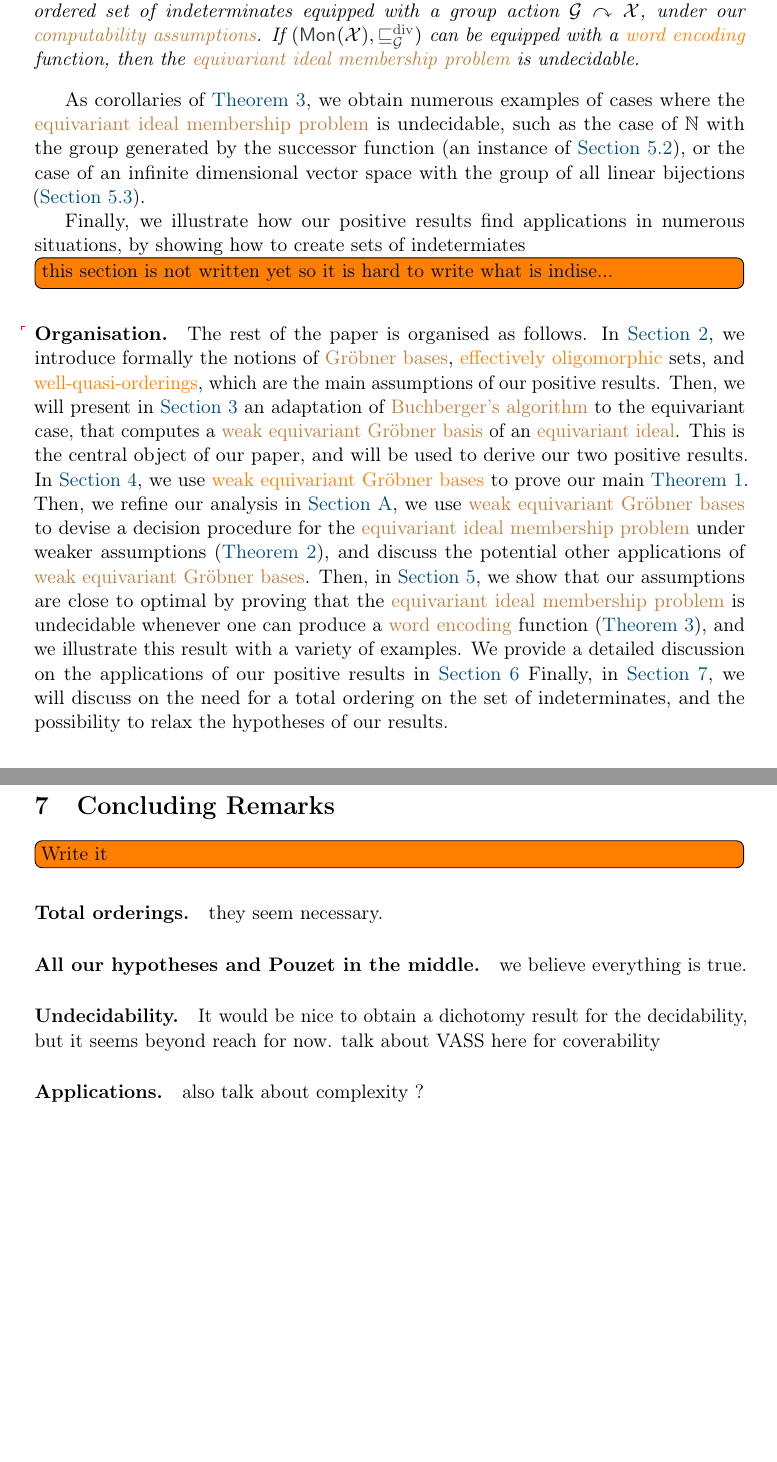
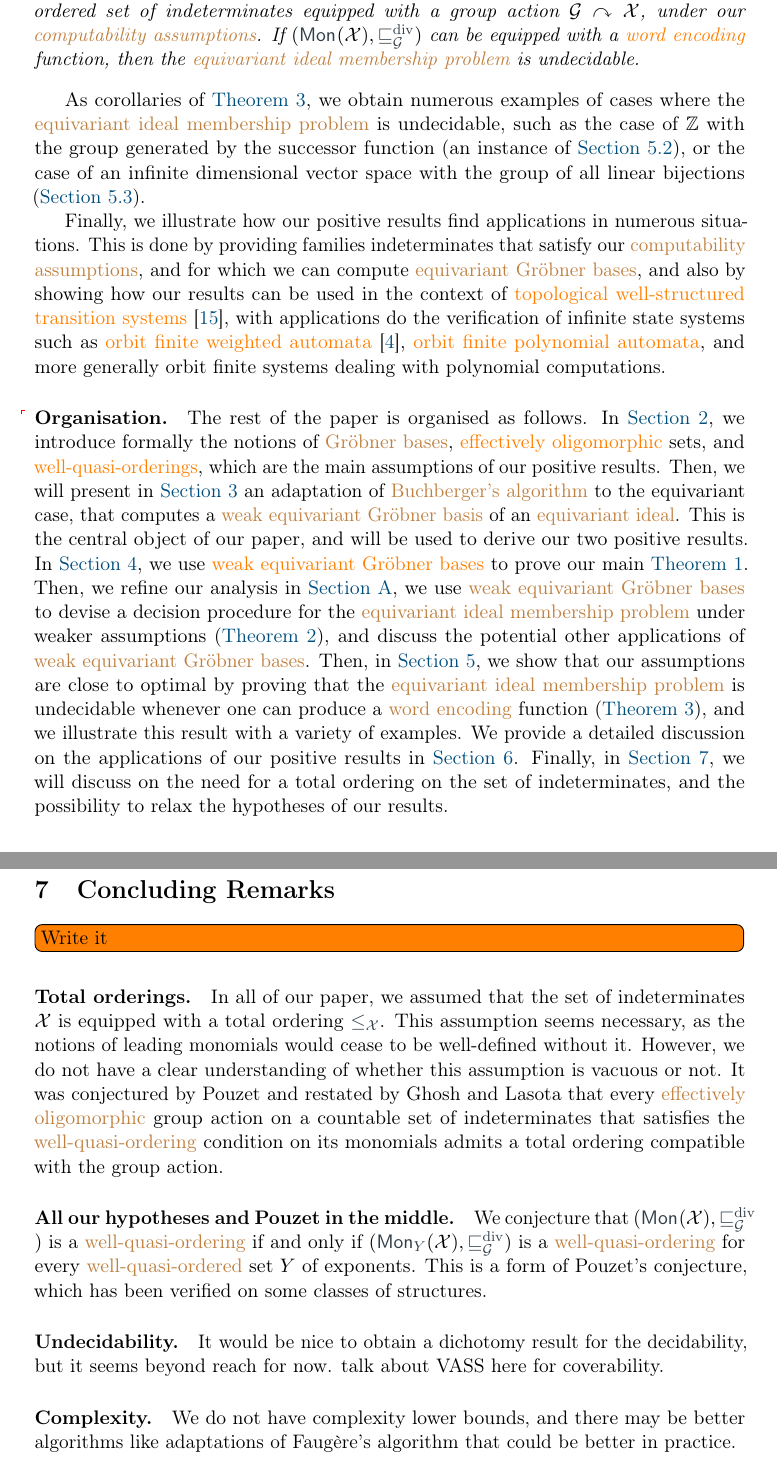
Before and after one commit to AliaumeL/AtomicHilbert, a LaTeX paper (atomic.tex, which reads src/conclusion.tex, src/intro.tex): two parts of pages 4 and 24 of 28 before the commit and two parts of pages 4 and 24 of 29 after it, joined at a grey line, cut so that both start at the same text, the shorter picture padded with empty space. Compiled offline with pdfLaTeX; a LaTeX package or settings file that is missing is left out.

Commit message:
fix: typos and minor corrections

```diff
--- a/src/conclusion.tex
+++ b/src/conclusion.tex
@@ -5,13 +5,26 @@
 
 \todo[inline]{Write it}
 
-\paragraph*{Total orderings.} they seem necessary.
+\paragraph*{Total orderings.} In all of our paper, we assumed that the set of
+indeterminates $\Indets$ is equipped with a total ordering $\varleq$. This
+assumption seems necessary, as the notions of leading monomials would cease to
+be well-defined without it. However, we do not have a clear understanding of
+whether this assumption is vacuous or not. It was conjectured by Pouzet and
+restated by Ghosh and Lasota that every \kl{effectively oligomorphic} group
+action on a countable set of indeterminates that satisfies the
+\kl{well-quasi-ordering} condition on its monomials admits a total ordering
+compatible with the  group action.
 
-\paragraph*{All our hypotheses and Pouzet in the middle.} we believe everything
-is true.
+\paragraph*{All our hypotheses and Pouzet in the middle.} We conjecture that
+$(\mon{\Indets}, \gdivleq)$ is a \kl{well-quasi-ordering} if and only if
+$(\mon[Y]{\Indets}, \gdivleq)$ is a \kl{well-quasi-ordering} for every
+\kl{well-quasi-ordered} set $Y$ of exponents. This is a form of Pouzet's
+conjecture, which has been verified on some classes of structures.
 
 \paragraph*{Undecidability.} It would be nice to obtain a dichotomy result
 for the decidability, but it seems beyond reach for now.
-talk about VASS here  for coverability
+talk about VASS here  for coverability.
 
-\paragraph*{Applications.} also talk about complexity ?
+\paragraph*{Complexity.} We do not have complexity lower bounds, and there may
+be better algorithms like adaptations of Faugère's algorithm that could be
+better in practice.
--- a/src/intro.tex
+++ b/src/intro.tex
@@ -162,16 +162,21 @@ problem} is undecidable.
 As corollaries of
 \cref{thm:undecidable-paths},
 we obtain numerous examples of cases where the \kl{equivariant ideal membership
-problem} is undecidable, such as the case of $\N$ with the group generated by
+problem} is undecidable, such as the case of $\Z$ with the group generated by
 the successor function (an instance of
 \cref{subsec:paths}), or the case of an
 infinite dimensional vector space with the group of all linear bijections
 (\cref{subsec:vector}).
 
-Finally, we illustrate how our positive results find applications in
-numerous situations, by showing how to create sets of indetermiates
-\todo[inline]{this section is not written yet so it is hard to write
-what is indise...}
+Finally, we illustrate how our positive results find applications in numerous
+situations. This is done by providing families indeterminates that satisfy our
+\kl{computability assumptions}, and for which we can compute \kl{equivariant
+Gröbner bases}, and also by showing how our results can be used in the context
+of \kl{topological well-structured transition systems} \cite{JGL10}, with
+applications do the verification of infinite state systems such as \kl{orbit
+finite weighted automata} \cite{BOKLMO21}, \kl{orbit finite polynomial
+automata}, and more generally orbit finite systems dealing with polynomial
+computations.
 
 \paragraph{Organisation.} \AP The rest of the paper is organised as follows. In
 \cref{sec:preliminaries}, we introduce formally the
@@ -197,7 +202,7 @@ our assumptions are close to optimal by proving that the \kl{equivariant ideal
 membership problem} is undecidable whenever one can produce a \kl{word
 encoding} function (\cref{thm:undecidable-paths}), and we
 illustrate this result with a variety of examples. We provide a detailed
-discussion on the applications of our positive results in \cref{sec:examples}
+discussion on the applications of our positive results in \cref{sec:examples}.
 Finally, in \cref{sec:conclusion}, we will
 discuss on the need for a total ordering on the set of indeterminates, and the
 possibility to relax the hypotheses of our results.
```
Also changed, not shown: src/examples.tex (+23 -13 lines), src/undecidability.tex (+5 -6 lines), src/weakgb.tex (+2 -3 lines).
